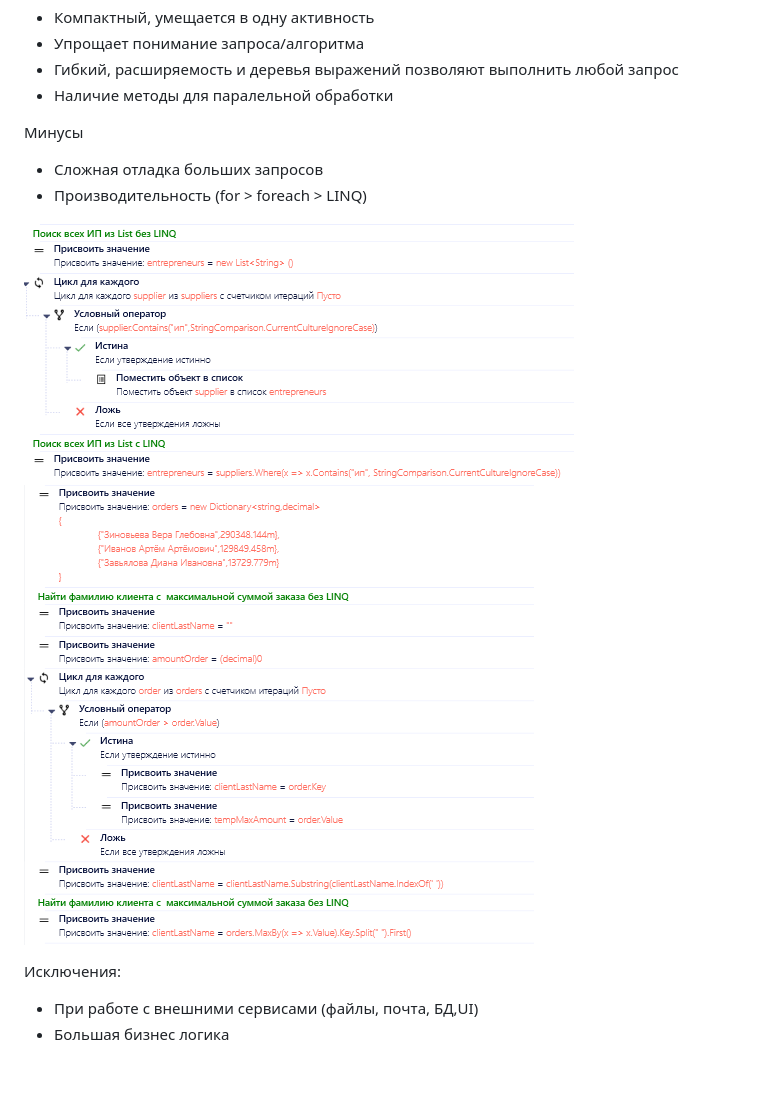
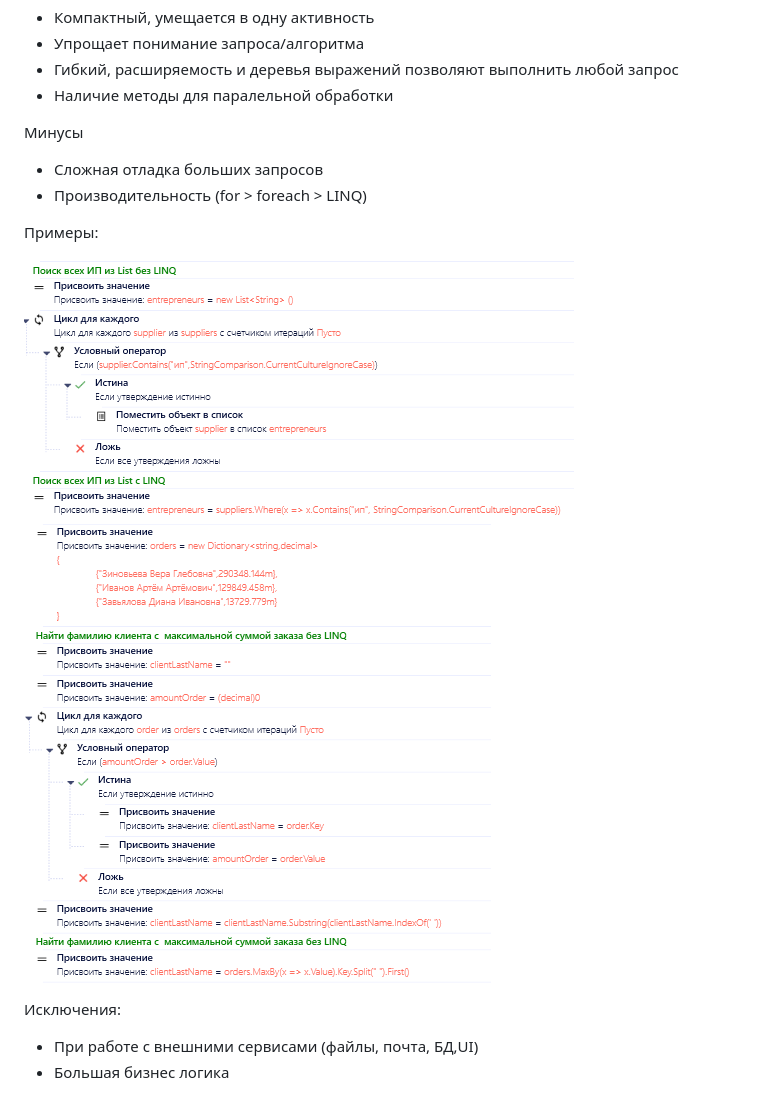
Before and after one commit to TheMrDJek/PixRpaDevelopmentConventions, a Markdown page: README.md, the part around the change. Drawn GitHub-style; pictures changed too: common/UseLINQ2.png; folded sections open; blank space fills up the shorter version.

Commit message:
add new image

```diff
--- a/README.md
+++ b/README.md
@@ -218,6 +218,8 @@ SRP – принцип единой ответственности. Этот п
 - Сложная отладка больших запросов
 - Производительность (for > foreach > LINQ)
 
+Примеры:
+
 ![UseLINQ](/common/UseLINQ.png)
 ![UseLINQ2](/common/UseLINQ2.png)
 
```
